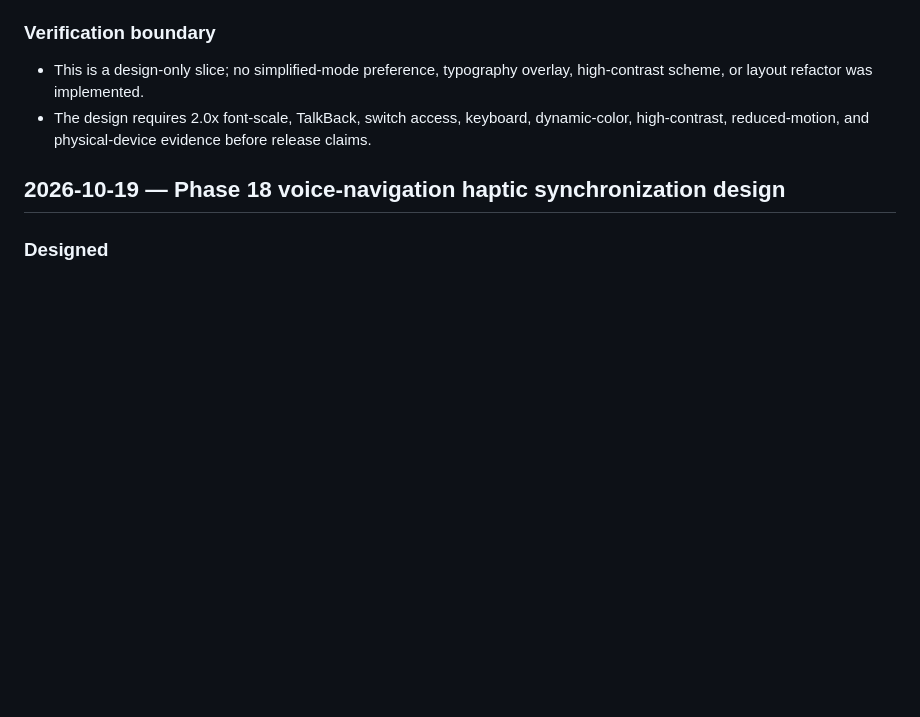
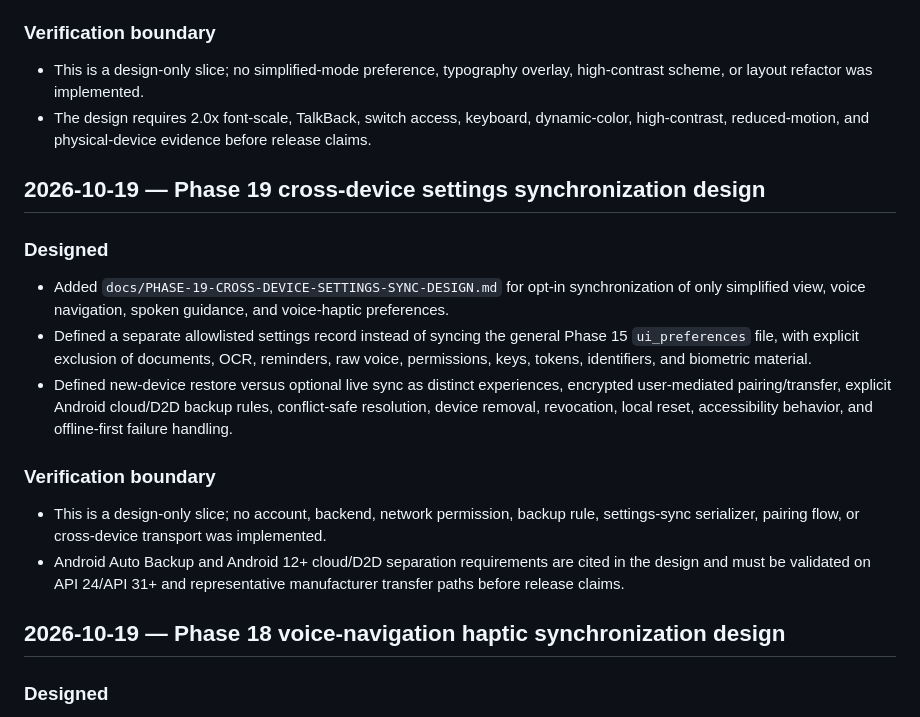
Before and after one commit to D8v1d777/KAAGAZ-VAULT, a Markdown page: docs/engineering/progress.md, the part around the change. GitHub-like rendering; blank space fills up the shorter version.

Commit message:
docs: design cross-device settings sync

```diff
--- a/docs/engineering/progress.md
+++ b/docs/engineering/progress.md
@@ -8,6 +8,17 @@
 ### Verification boundary
 - This is a design-only slice; no simplified-mode preference, typography overlay, high-contrast scheme, or layout refactor was implemented.
 - The design requires 2.0x font-scale, TalkBack, switch access, keyboard, dynamic-color, high-contrast, reduced-motion, and physical-device evidence before release claims.
+
+## 2026-10-19 — Phase 19 cross-device settings synchronization design
+
+### Designed
+- Added `docs/PHASE-19-CROSS-DEVICE-SETTINGS-SYNC-DESIGN.md` for opt-in synchronization of only simplified view, voice navigation, spoken guidance, and voice-haptic preferences.
+- Defined a separate allowlisted settings record instead of syncing the general Phase 15 `ui_preferences` file, with explicit exclusion of documents, OCR, reminders, raw voice, permissions, keys, tokens, identifiers, and biometric material.
+- Defined new-device restore versus optional live sync as distinct experiences, encrypted user-mediated pairing/transfer, explicit Android cloud/D2D backup rules, conflict-safe resolution, device removal, revocation, local reset, accessibility behavior, and offline-first failure handling.
+
+### Verification boundary
+- This is a design-only slice; no account, backend, network permission, backup rule, settings-sync serializer, pairing flow, or cross-device transport was implemented.
+- Android Auto Backup and Android 12+ cloud/D2D separation requirements are cited in the design and must be validated on API 24/API 31+ and representative manufacturer transfer paths before release claims.
 
 ## 2026-10-19 — Phase 18 voice-navigation haptic synchronization design
 
```
Also changed, not shown: docs/PHASE-19-CROSS-DEVICE-SETTINGS-SYNC-DESIGN.md (added, +174 -0 lines).
